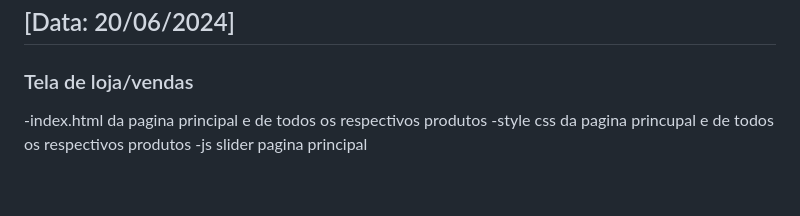
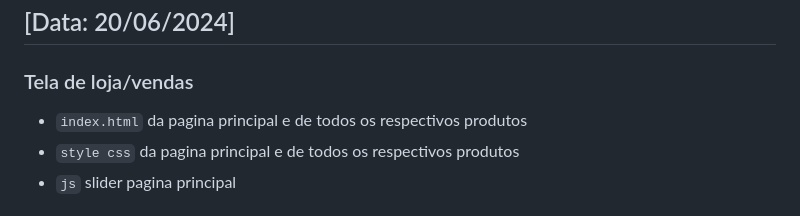
Before and after one commit to LucasChiodi/TIAW, a Markdown page: README.md, the part around the change printed below. GitHub-like rendering; blank space fills up the shorter version.

```diff
--- a/README.md
+++ b/README.md
@@ -130,8 +130,8 @@ Gustavo (Desenvolvedor), Chiodi (Desenvolvedor), Luiz (Desenvolvedor), Igor (Des
 ## [Data: 20/06/2024]
 
 ### Tela de loja/vendas
--index.html da pagina principal e de todos os respectivos produtos
--style css da pagina princupal e de todos os respectivos produtos
--js slider pagina principal
+- `index.html` da pagina principal e de todos os respectivos produtos
+- `style css` da pagina principal e de todos os respectivos produtos
+- `js` slider pagina principal
 
 
```
Also changed, not shown: other parts of README.md (+1 -1 lines).
